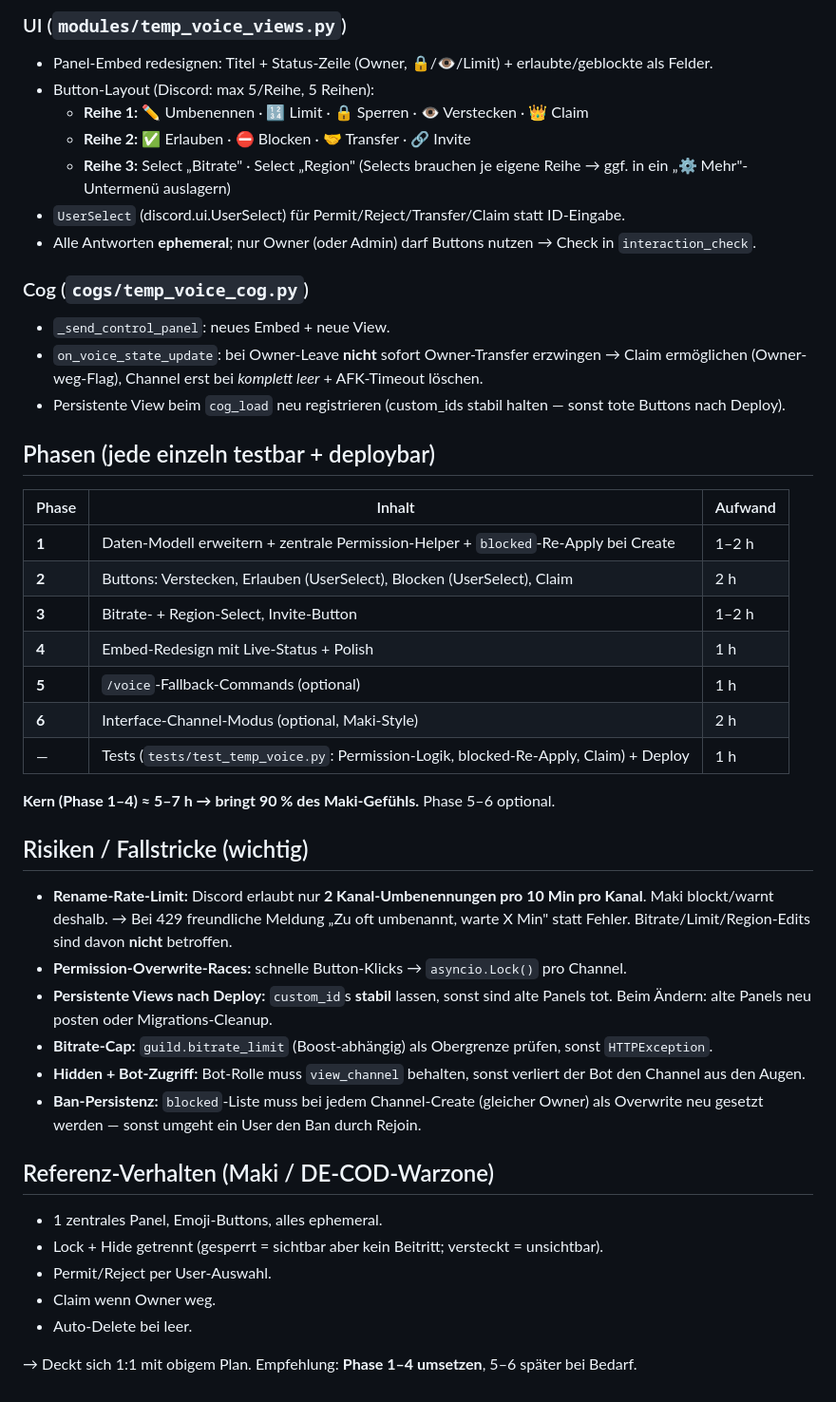
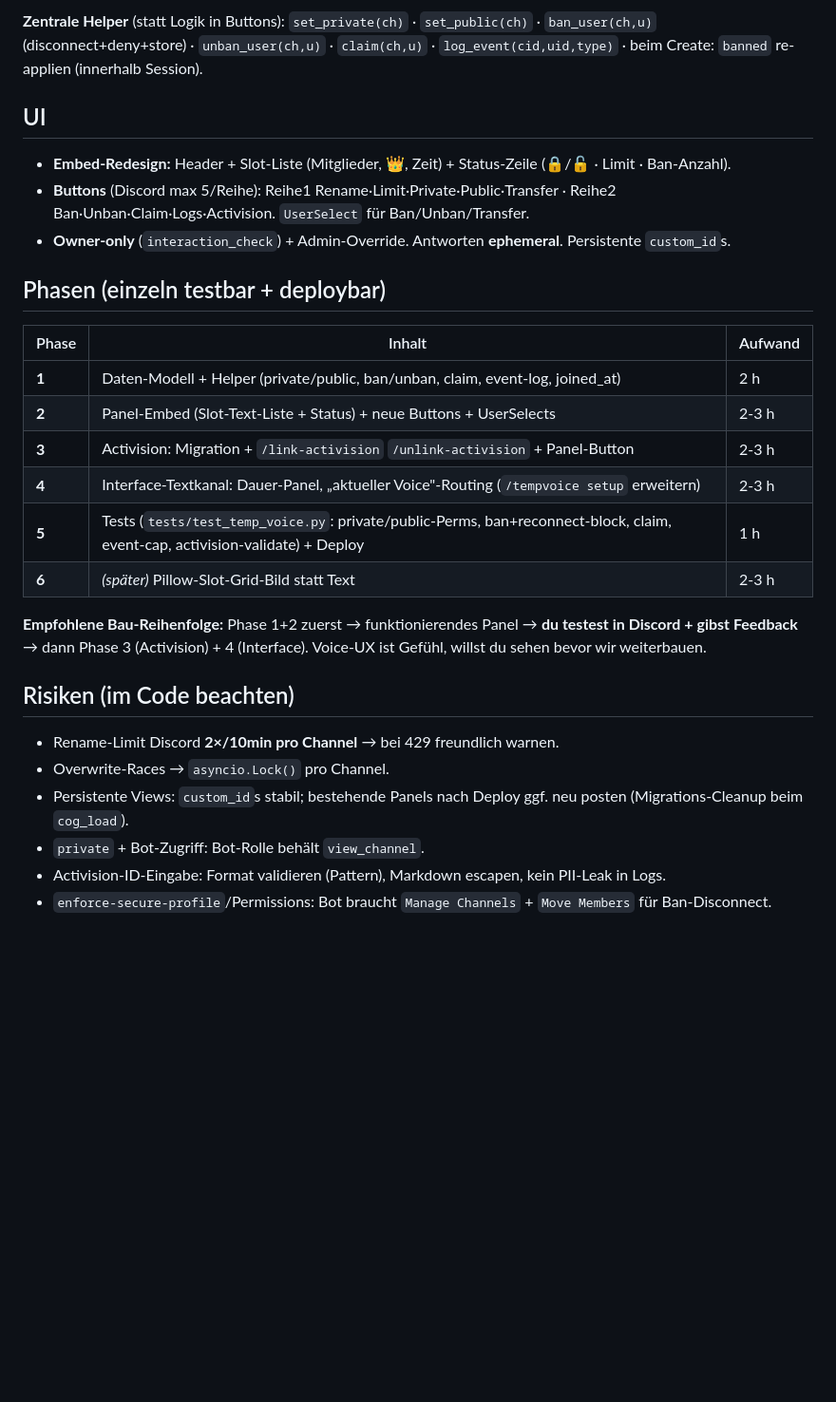
Before and after one commit to Marco-Satis/discord-bots, a Markdown page: docs/TEMPVOICE_UPGRADE_PLAN.md, the part around one of its changes. Shown at 95% size. GitHub-like rendering; blank space fills up the shorter version.

```diff
--- a/docs/TEMPVOICE_UPGRADE_PLAN.md
+++ b/docs/TEMPVOICE_UPGRADE_PLAN.md
@@ -53,44 +45,28 @@ Zentrale Permission-Helper (statt verstreut in Buttons):
 
-### UI (`modules/temp_voice_views.py`)
-- Panel-Embed redesignen: Titel + Status-Zeile (Owner, 🔒/👁️/Limit) + erlaubte/geblockte als Felder.
-- Button-Layout (Discord: max 5/Reihe, 5 Reihen):
-  - **Reihe 1:** ✏️ Umbenennen · 🔢 Limit · 🔒 Sperren · 👁️ Verstecken · 👑 Claim
-  - **Reihe 2:** ✅ Erlauben · ⛔ Blocken · 🤝 Transfer · 🔗 Invite
-  - **Reihe 3:** Select „Bitrate" · Select „Region" (Selects brauchen je eigene Reihe → ggf. in ein „⚙️ Mehr"-Untermenü auslagern)
-- `UserSelect` (discord.ui.UserSelect) für Permit/Reject/Transfer/Claim statt ID-Eingabe.
-- Alle Antworten **ephemeral**; nur Owner (oder Admin) darf Buttons nutzen → Check in `interaction_check`.
+**Zentrale Helper** (statt Logik in Buttons):
+`set_private(ch)` · `set_public(ch)` · `ban_user(ch,u)` (disconnect+deny+store) · `unban_user(ch,u)` · `claim(ch,u)` · `log_event(cid,uid,type)` · beim Create: `banned` re-applien (innerhalb Session).
 
-### Cog (`cogs/temp_voice_cog.py`)
-- `_send_control_panel`: neues Embed + neue View.
-- `on_voice_state_update`: bei Owner-Leave **nicht** sofort Owner-Transfer erzwingen → Claim ermöglichen (Owner-weg-Flag), Channel erst bei *komplett leer* + AFK-Timeout löschen.
-- Persistente View beim `cog_load` neu registrieren (custom_ids stabil halten — sonst tote Buttons nach Deploy).
+## UI
+- **Embed-Redesign:** Header + Slot-Liste (Mitglieder, 👑, Zeit) + Status-Zeile (🔒/🔓 · Limit · Ban-Anzahl).
+- **Buttons** (Discord max 5/Reihe): Reihe1 Rename·Limit·Private·Public·Transfer · Reihe2 Ban·Unban·Claim·Logs·Activision. `UserSelect` für Ban/Unban/Transfer.
+- **Owner-only** (`interaction_check`) + Admin-Override. Antworten **ephemeral**. Persistente `custom_id`s.
 
-## Phasen (jede einzeln testbar + deploybar)
+## Phasen (einzeln testbar + deploybar)
 | Phase | Inhalt | Aufwand |
 |---|---|---|
-| **1** | Daten-Modell erweitern + zentrale Permission-Helper + `blocked`-Re-Apply bei Create | 1–2 h |
-| **2** | Buttons: Verstecken, Erlauben (UserSelect), Blocken (UserSelect), Claim | 2 h |
-| **3** | Bitrate- + Region-Select, Invite-Button | 1–2 h |
-| **4** | Embed-Redesign mit Live-Status + Polish | 1 h |
-| **5** | `/voice`-Fallback-Commands (optional) | 1 h |
-| **6** | Interface-Channel-Modus (optional, Maki-Style) | 2 h |
-| — | Tests (`tests/test_temp_voice.py`: Permission-Logik, blocked-Re-Apply, Claim) + Deploy | 1 h |
+| **1** | Daten-Modell + Helper (private/public, ban/unban, claim, event-log, joined_at) | 2 h |
+| **2** | Panel-Embed (Slot-Text-Liste + Status) + neue Buttons + UserSelects | 2-3 h |
+| **3** | Activision: Migration + `/link-activision` `/unlink-activision` + Panel-Button | 2-3 h |
+| **4** | Interface-Textkanal: Dauer-Panel, „aktueller Voice"-Routing (`/tempvoice setup` erweitern) | 2-3 h |
+| **5** | Tests (`tests/test_temp_voice.py`: private/public-Perms, ban+reconnect-block, claim, event-cap, activision-validate) + Deploy | 1 h |
+| **6** | *(später)* Pillow-Slot-Grid-Bild statt Text | 2-3 h |
 
-**Kern (Phase 1–4) ≈ 5–7 h → bringt 90 % des Maki-Gefühls.** Phase 5–6 optional.
+**Empfohlene Bau-Reihenfolge:** Phase 1+2 zuerst → funktionierendes Panel → **du testest in Discord + gibst Feedback** → dann Phase 3 (Activision) + 4 (Interface). Voice-UX ist Gefühl, willst du sehen bevor wir weiterbauen.
 
-## Risiken / Fallstricke (wichtig)
-- **Rename-Rate-Limit:** Discord erlaubt nur **2 Kanal-Umbenennungen pro 10 Min pro Kanal**. Maki blockt/warnt deshalb. → Bei 429 freundliche Meldung „Zu oft umbenannt, warte X Min" statt Fehler. Bitrate/Limit/Region-Edits sind davon **nicht** betroffen.
-- **Permission-Overwrite-Races:** schnelle Button-Klicks → `asyncio.Lock()` pro Channel.
-- **Persistente Views nach Deploy:** `custom_id`s **stabil** lassen, sonst sind alte Panels tot. Beim Ändern: alte Panels neu posten oder Migrations-Cleanup.
-- **Bitrate-Cap:** `guild.bitrate_limit` (Boost-abhängig) als Obergrenze prüfen, sonst `HTTPException`.
-- **Hidden + Bot-Zugriff:** Bot-Rolle muss `view_channel` behalten, sonst verliert der Bot den Channel aus den Augen.
-- **Ban-Persistenz:** `blocked`-Liste muss bei jedem Channel-Create (gleicher Owner) als Overwrite neu gesetzt werden — sonst umgeht ein User den Ban durch Rejoin.
-
-## Referenz-Verhalten (Maki / DE-COD-Warzone)
-- 1 zentrales Panel, Emoji-Buttons, alles ephemeral.
-- Lock + Hide getrennt (gesperrt = sichtbar aber kein Beitritt; versteckt = unsichtbar).
-- Permit/Reject per User-Auswahl.
-- Claim wenn Owner weg.
-- Auto-Delete bei leer.
-
-→ Deckt sich 1:1 mit obigem Plan. Empfehlung: **Phase 1–4 umsetzen**, 5–6 später bei Bedarf.
+## Risiken (im Code beachten)
+- Rename-Limit Discord **2×/10min pro Channel** → bei 429 freundlich warnen.
+- Overwrite-Races → `asyncio.Lock()` pro Channel.
+- Persistente Views: `custom_id`s stabil; bestehende Panels nach Deploy ggf. neu posten (Migrations-Cleanup beim `cog_load`).
+- `private` + Bot-Zugriff: Bot-Rolle behält `view_channel`.
+- Activision-ID-Eingabe: Format validieren (Pattern), Markdown escapen, kein PII-Leak in Logs.
+- `enforce-secure-profile`/Permissions: Bot braucht `Manage Channels` + `Move Members` für Ban-Disconnect.
```
Also changed, not shown: other parts of docs/TEMPVOICE_UPGRADE_PLAN.md (+36 -44 lines).
